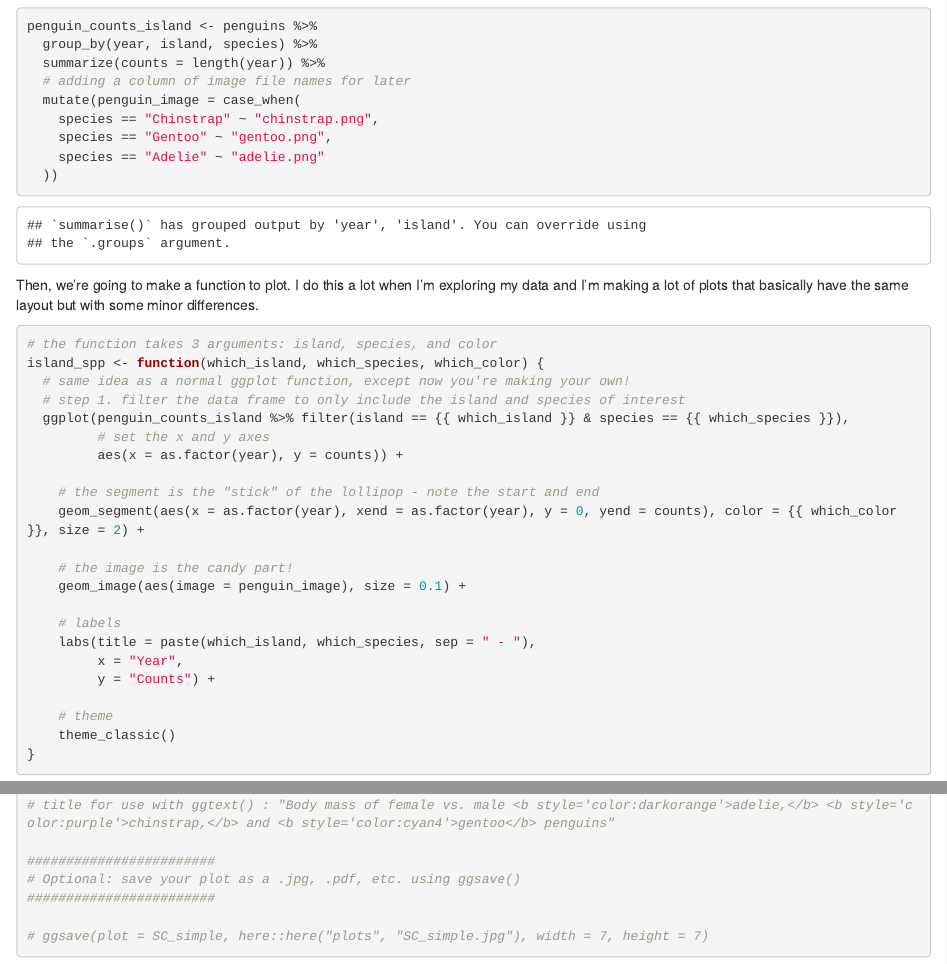
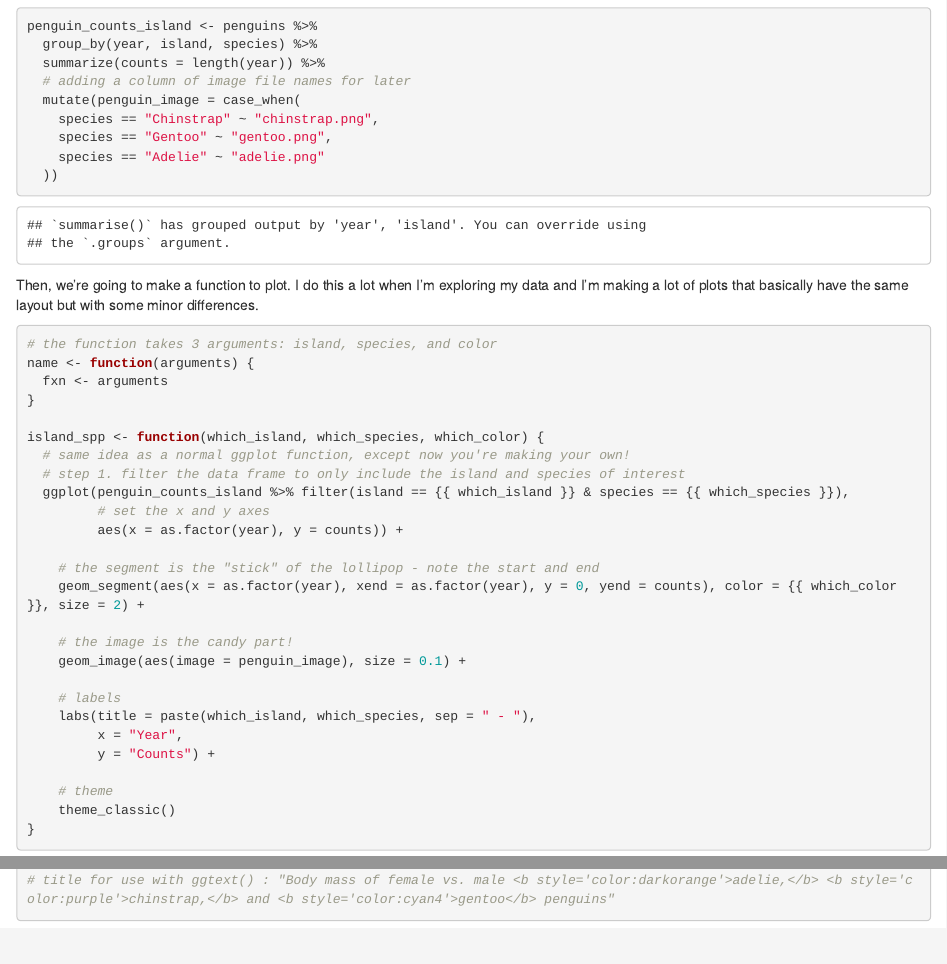
Before and after one commit to j-verstaen/RLadiesSB-Data-Viz-Pt1, an R Markdown document (data_viz_complete_code.Rmd): the page in a window 1100 px wide, from 5060 px down, and a second part further down, joined at a grey line. Rendered offline with R 4.5, knitr and Pandoc, with nearby package versions; code that draws random numbers runs with fixed seeds of ours; some code elsewhere in the file could not run offline.

````diff
--- a/data_viz_complete_code.Rmd
+++ b/data_viz_complete_code.Rmd
@@ -185,6 +185,10 @@
 
 ```{r}
 # the function takes 3 arguments: island, species, and color
+name <- function(arguments) {
+  fxn <- arguments
+}
+
 island_spp <- function(which_island, which_species, which_color) {
   # same idea as a normal ggplot function, except now you're making your own!
   # step 1. filter the data frame to only include the island and species of interest
@@ -378,10 +382,4 @@
   #       legend.box.background = element_rect(color = "black"))
 
 # title for use with ggtext() : "Body mass of female vs. male <b style='color:darkorange'>adelie,</b> <b style='color:purple'>chinstrap,</b> and <b style='color:cyan4'>gentoo</b> penguins"
-
-########################
-# Optional: save your plot as a .jpg, .pdf, etc. using ggsave()
-########################
-
-# ggsave(plot = SC_simple, here::here("plots", "SC_simple.jpg"), width = 7, height = 7)
 ```
````
